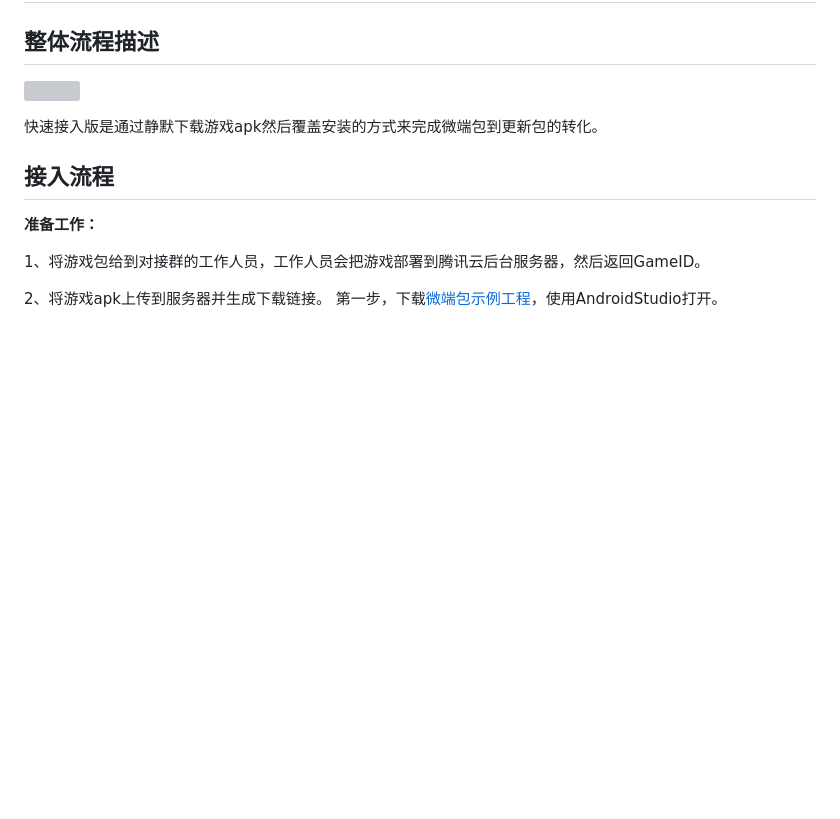
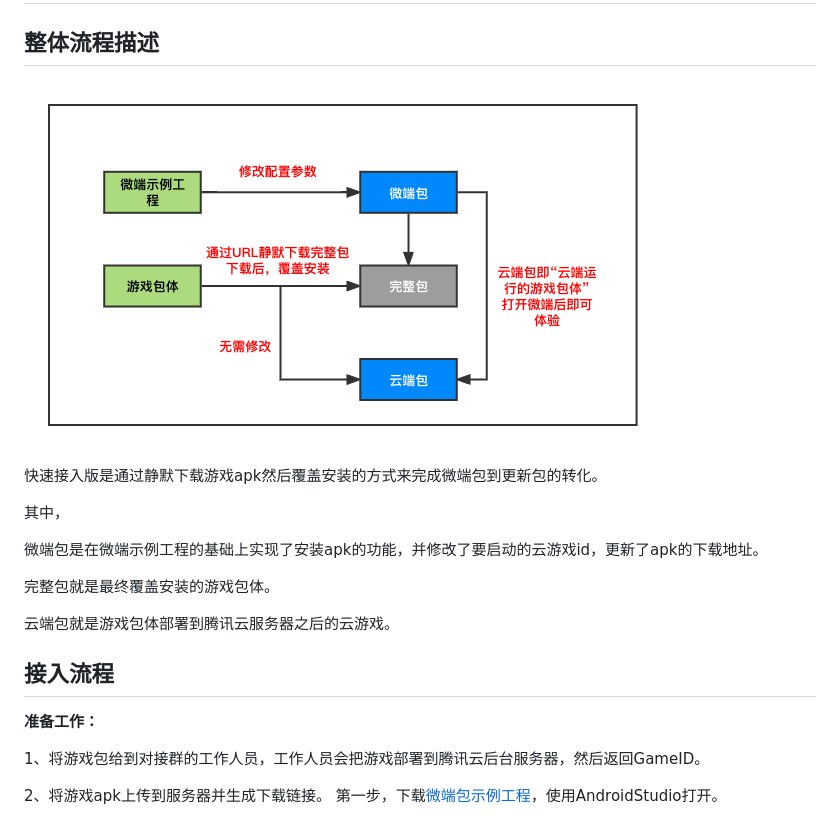
Before and after one commit to tencentyun/cloudgame-android-sdk, a Markdown page: TcrMicro/Doc/微端快速接入文档.md, the part around the change. Drawn GitHub-style; pictures changed too: TcrMicro/Doc/快速接入版.png (added); blank space fills up the shorter version; grey boxes are pictures that could not be loaded.

```diff
--- a/TcrMicro/Doc/微端快速接入文档.md
+++ b/TcrMicro/Doc/微端快速接入文档.md
@@ -3,9 +3,17 @@
 ## 整体流程描述
 
 <img
-src="https://cg-sdk-1258344699.cos.ap-nanjing.myqcloud.com/micro/docs/picture/%E5%BF%AB%E9%80%9F%E6%8E%A5%E5%85%A5%E7%89%88.png" width="600px">
+src="快速接入版.png" width="638px" height="370px">
 
 快速接入版是通过静默下载游戏apk然后覆盖安装的方式来完成微端包到更新包的转化。
+
+其中，
+
+微端包是在微端示例工程的基础上实现了安装apk的功能，并修改了要启动的云游戏id，更新了apk的下载地址。
+
+完整包就是最终覆盖安装的游戏包体。
+
+云端包就是游戏包体部署到腾讯云服务器之后的云游戏。
 
 ## 接入流程
 
```
Also changed, not shown: TcrMicro/Doc/微端功能增强版接入文档.md (+120 -61 lines), TcrMicro/Doc/功能增强版.png (added), TcrMicro/Doc/登录穿透流程图.png (added), 1 other file.
